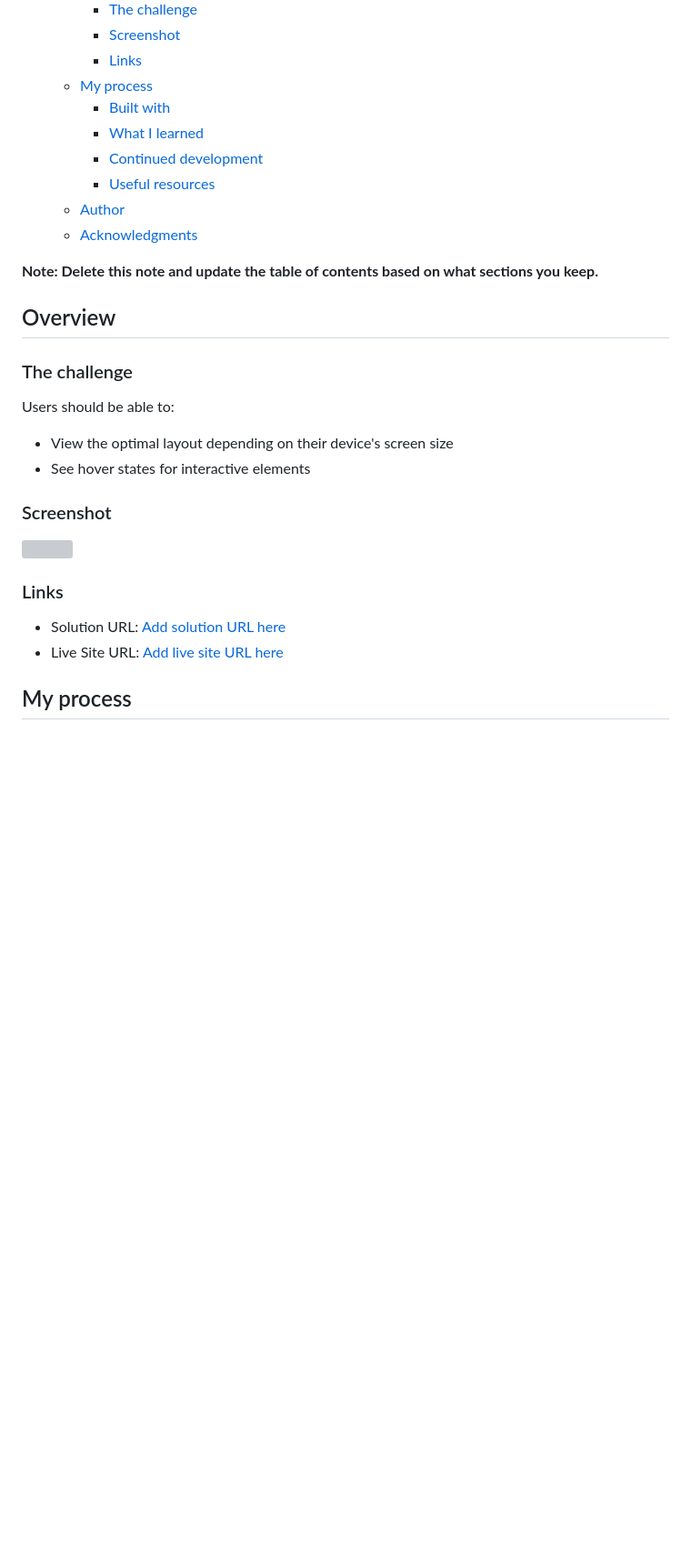
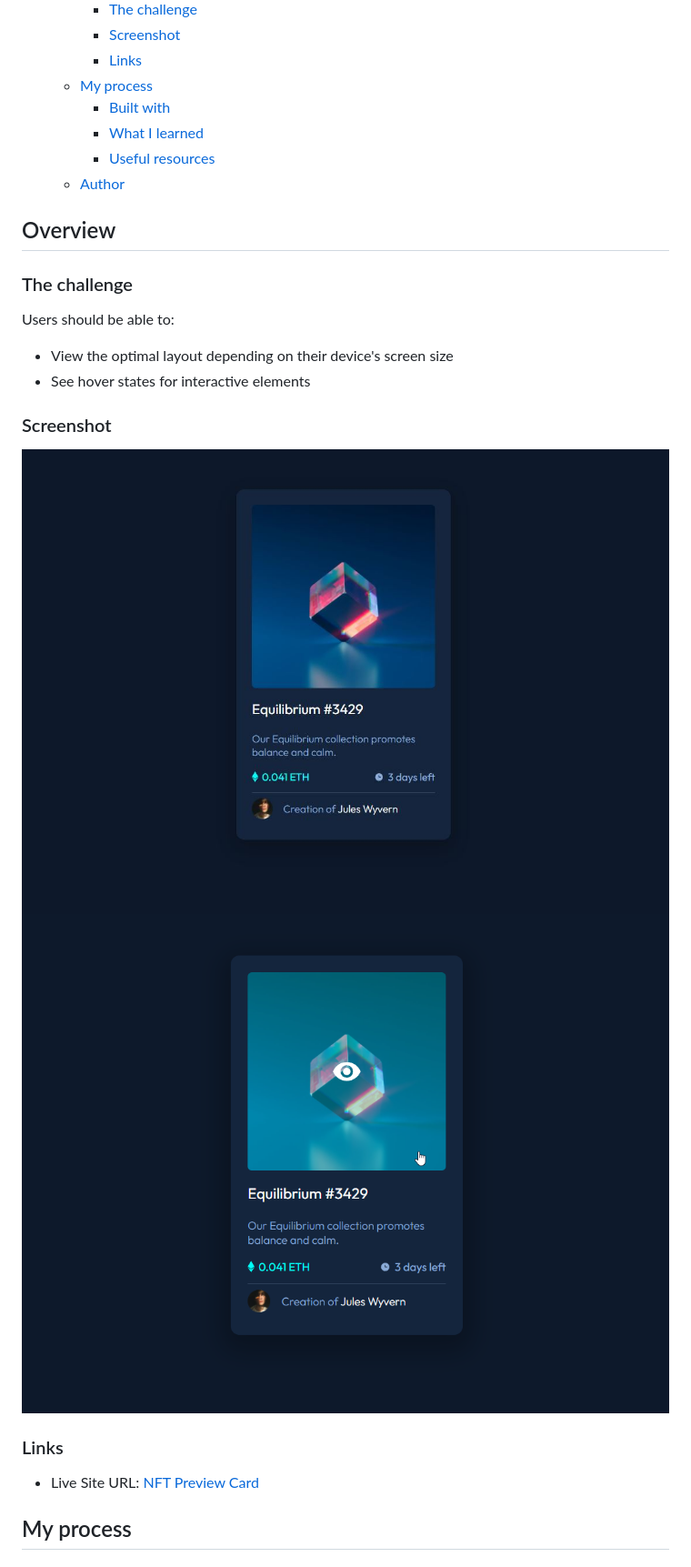
Before and after one commit to DavidPelo/Frontend-Mentor, a Markdown page: nft-preview-card/README.md, the part around the change printed below. Shown: that part at 91% size. GitHub-like rendering; pictures changed too: nft-preview-card/FinishedNFTCardHover.png (added); blank space fills up the shorter version; grey boxes are pictures that could not be loaded.

```diff
--- a/nft-preview-card/README.md
+++ b/nft-preview-card/README.md
@@ -13,12 +13,8 @@ This is a solution to the [NFT preview card component challenge on Frontend Ment
   - [My process](#my-process)
     - [Built with](#built-with)
     - [What I learned](#what-i-learned)
-    - [Continued development](#continued-development)
     - [Useful resources](#useful-resources)
   - [Author](#author)
-  - [Acknowledgments](#acknowledgments)
-
-**Note: Delete this note and update the table of contents based on what sections you keep.**
 
 ## Overview
 
@@ -31,12 +27,12 @@ Users should be able to:
 
 ### Screenshot
 
-![](./David_Pelo_NFT_Preview_Card.jpg)
+![Finished Product](./FinishedNFTCard.png)
+![Hover States](./FinishedNFTCardHover.png)
 
 ### Links
 
-- Solution URL: [Add solution URL here](https://your-solution-url.com)
-- Live Site URL: [Add live site URL here](https://your-live-site-url.com)
+- Live Site URL: [NFT Preview Card](https://sad-clarke-0a0984.netlify.app/)
 
 ## My process
 
```
Also changed, not shown: other parts of nft-preview-card/README.md (+31 -28 lines), nft-preview-card/FinishedNFTCard.png (renamed from David Pelo NFT Preview Card.jpg), 1 other file.
